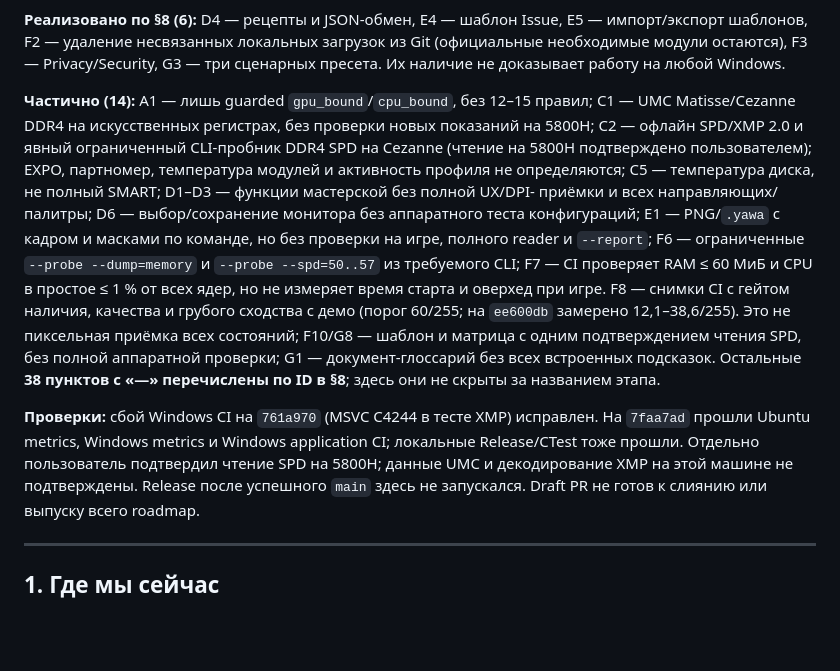
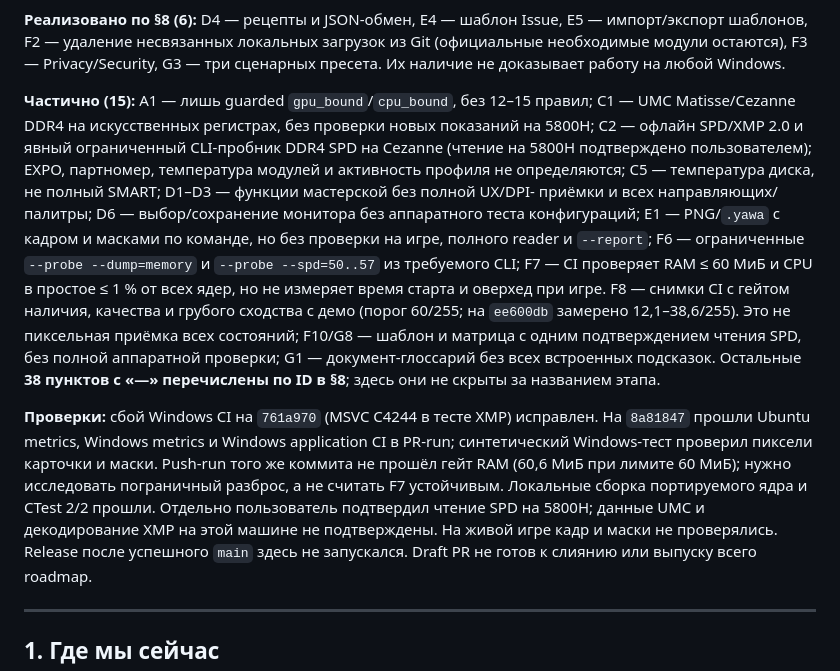
Before and after one commit to YawaRust/YawaFpsHub, a Markdown page: docs/roadmap.md, the part around one of its changes. Rendered like a GitHub page; blank space fills up the shorter version.

Commit message:
Уточнить состояние кадра и нестабильный предел RAM
Co-authored-by: arena-agent <297053741+arena-agent@users.noreply.github.com>

```diff
--- a/docs/roadmap.md
+++ b/docs/roadmap.md
@@ -58,7 +58,7 @@ E5 — импорт/экспорт шаблонов, F2 — удаление н
 (официальные необходимые модули остаются), F3 — Privacy/Security, G3 — три
 сценарных пресета. Их наличие не доказывает работу на любой Windows.
 
-**Частично (14):** A1 — лишь guarded `gpu_bound`/`cpu_bound`, без 12–15 правил;
+**Частично (15):** A1 — лишь guarded `gpu_bound`/`cpu_bound`, без 12–15 правил;
 C1 — UMC Matisse/Cezanne DDR4 на искусственных регистрах, без проверки новых
 показаний на 5800H; C2 — офлайн SPD/XMP 2.0 и явный ограниченный CLI-пробник
 DDR4 SPD на Cezanne (чтение на 5800H подтверждено пользователем); EXPO,
@@ -76,9 +76,13 @@ F7 — CI проверяет RAM ≤ 60 МиБ и CPU в простое ≤ 1 %
 названием этапа.
 
 **Проверки:** сбой Windows CI на `761a970` (MSVC C4244 в тесте XMP) исправлен.
-На `7faa7ad` прошли Ubuntu metrics, Windows metrics и Windows application CI;
-локальные Release/CTest тоже прошли. Отдельно пользователь подтвердил чтение SPD
-на 5800H; данные UMC и декодирование XMP на этой машине не подтверждены.
+На `8a81847` прошли Ubuntu metrics, Windows metrics и Windows application CI
+в PR-run; синтетический Windows-тест проверил пиксели карточки и маски. Push-run
+того же коммита не прошёл гейт RAM (60,6 МиБ при лимите 60 МиБ); нужно исследовать
+пограничный разброс, а не считать F7 устойчивым. Локальные сборка портируемого
+ядра и CTest 2/2 прошли. Отдельно пользователь подтвердил чтение SPD на 5800H;
+данные UMC и декодирование XMP на этой машине не подтверждены. На живой игре
+кадр и маски не проверялись.
 Release после успешного `main` здесь не запускался. Draft PR не готов к слиянию или выпуску всего roadmap.
 
 ---
```
Also changed, not shown: other parts of docs/roadmap.md (+2 -2 lines).
